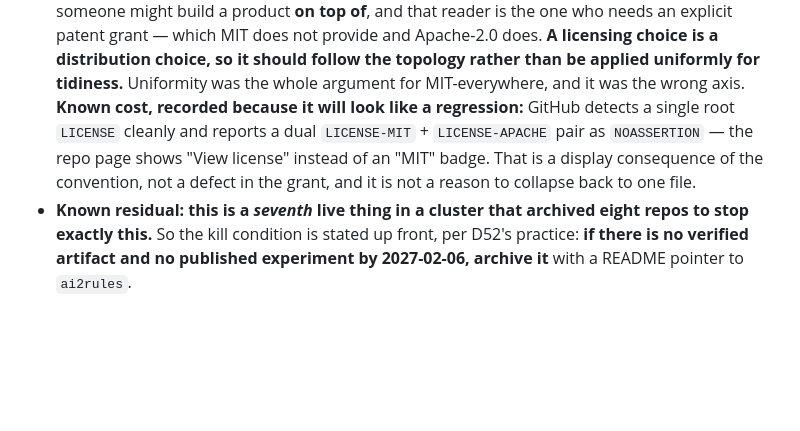
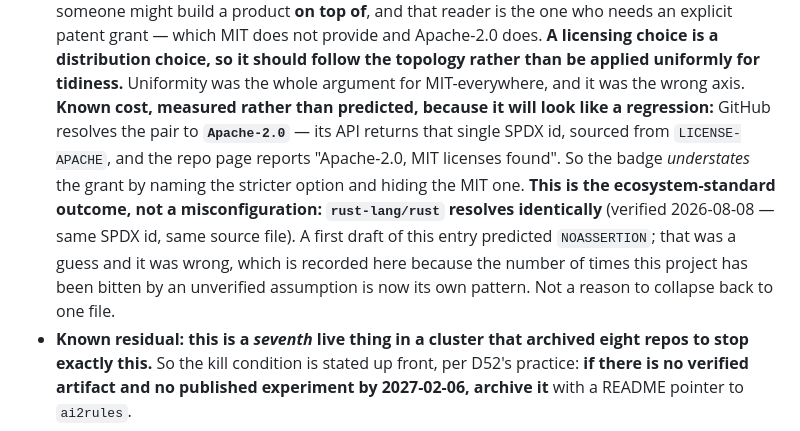
Before and after one commit to sv-pro/ai2rules, a Markdown page: DECISIONS.md, the part around the change. Drawn GitHub-style; blank space fills up the shorter version.

Commit message:
docs(decisions): correct D54's predicted GitHub display cost with the measured one
The previous commit predicted GitHub would report a LICENSE-MIT + LICENSE-APACHE
pair as NOASSERTION. It does not. It resolves the pair to Apache-2.0, returning
that single SPDX id from LICENSE-APACHE, with the repo page reporting
"Apache-2.0, MIT licenses found". The badge understates the grant by naming the
stricter option rather than failing to name one.

rust-lang/rust resolves identically -- same id, same source file -- so this is
the ecosystem-standard outcome and not something to fix.

Recorded as a wrong guess rather than edited into a right one. A prediction
stated as a known cost in a decision log is the kind of thing a successor builds
on without rechecking, and this repo has now been bitten by unverified
assumptions often enough that the pattern is worth the extra sentence.

Co-Authored-By: Claude Opus 5 <noreply@anthropic.com>

```diff
--- a/DECISIONS.md
+++ b/DECISIONS.md
@@ -1692,11 +1692,15 @@ over depth), and THESIS §3.
   not provide and Apache-2.0 does. **A licensing choice is a distribution choice, so it should
   follow the topology rather than be applied uniformly for tidiness.** Uniformity was the whole
   argument for MIT-everywhere, and it was the wrong axis.
-  **Known cost, recorded because it will look like a regression:** GitHub detects a single
-  root `LICENSE` cleanly and reports a dual `LICENSE-MIT` + `LICENSE-APACHE` pair as
-  `NOASSERTION` — the repo page shows "View license" instead of an "MIT" badge. That is a
-  display consequence of the convention, not a defect in the grant, and it is not a reason to
-  collapse back to one file.
+  **Known cost, measured rather than predicted, because it will look like a regression:**
+  GitHub resolves the pair to **`Apache-2.0`** — its API returns that single SPDX id, sourced
+  from `LICENSE-APACHE`, and the repo page reports "Apache-2.0, MIT licenses found". So the
+  badge *understates* the grant by naming the stricter option and hiding the MIT one. **This
+  is the ecosystem-standard outcome, not a misconfiguration: `rust-lang/rust` resolves
+  identically** (verified 2026-08-08 — same SPDX id, same source file). A first draft of this
+  entry predicted `NOASSERTION`; that was a guess and it was wrong, which is recorded here
+  because the number of times this project has been bitten by an unverified assumption is now
+  its own pattern. Not a reason to collapse back to one file.
 - **Known residual: this is a *seventh* live thing in a cluster that archived eight repos
   to stop exactly this.** So the kill condition is stated up front, per D52's practice:
   **if there is no verified artifact and no published experiment by 2027-02-06, archive it**
```
